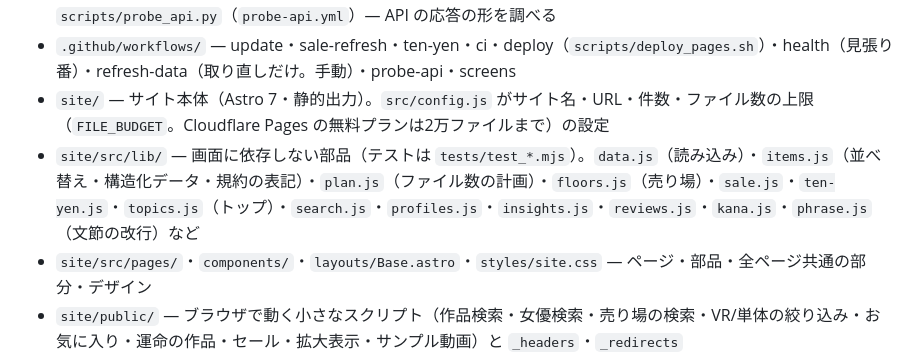
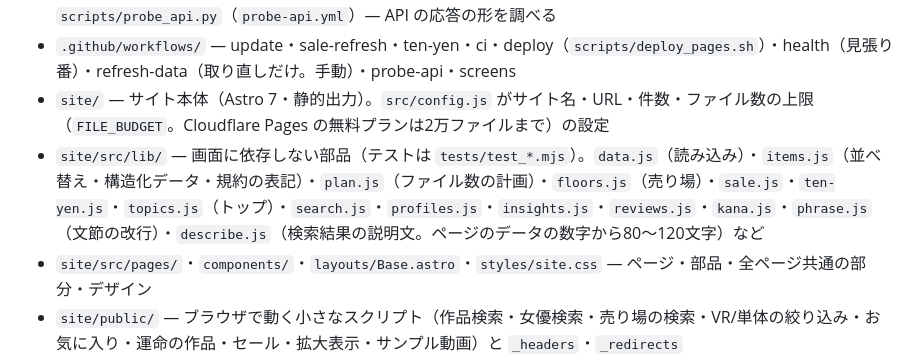
Before and after one commit to juice0402/fanza-ranking, a Markdown page: CLAUDE.md, the part around the change. Rendered like a GitHub page.

Commit message:
手順書: 検索結果の説明文（describe.js）の節を足す
Co-Authored-By: Claude Opus 5.5 <noreply@anthropic.com>
Claude-Session: https://claude.ai/code/session_01NVU8p9wmSCzJuSnGXfvoK2

```diff
--- a/CLAUDE.md
+++ b/CLAUDE.md
@@ -52,7 +52,7 @@ Gemini を使うのは `get_new_releases.py` のコメントの下書きだけ
 - `scripts/screens.mjs`（`screens.yml`）— 画面の写真と形のくずれの点検（GitHub の上で撮る）／ `scripts/probe_api.py`（`probe-api.yml`）— API の応答の形を調べる
 - `.github/workflows/` — update・sale-refresh・ten-yen・ci・deploy（`scripts/deploy_pages.sh`）・health（見張り番）・refresh-data（取り直しだけ。手動）・probe-api・screens
 - `site/` — サイト本体（Astro 7・静的出力）。`src/config.js` がサイト名・URL・件数・ファイル数の上限（`FILE_BUDGET`。Cloudflare Pages の無料プランは2万ファイルまで）の設定
-- `site/src/lib/` — 画面に依存しない部品（テストは `tests/test_*.mjs`）。`data.js`（読み込み）・`items.js`（並べ替え・構造化データ・規約の表記）・`plan.js`（ファイル数の計画）・`floors.js`（売り場）・`sale.js`・`ten-yen.js`・`topics.js`（トップ）・`search.js`・`profiles.js`・`insights.js`・`reviews.js`・`kana.js`・`phrase.js`（文節の改行）など
+- `site/src/lib/` — 画面に依存しない部品（テストは `tests/test_*.mjs`）。`data.js`（読み込み）・`items.js`（並べ替え・構造化データ・規約の表記）・`plan.js`（ファイル数の計画）・`floors.js`（売り場）・`sale.js`・`ten-yen.js`・`topics.js`（トップ）・`search.js`・`profiles.js`・`insights.js`・`reviews.js`・`kana.js`・`phrase.js`（文節の改行）・`describe.js`（検索結果の説明文。ページのデータの数字から80〜120文字）など
 - `site/src/pages/`・`components/`・`layouts/Base.astro`・`styles/site.css` — ページ・部品・全ページ共通の部分・デザイン
 - `site/public/` — ブラウザで動く小さなスクリプト（作品検索・女優検索・売り場の検索・VR/単体の絞り込み・お気に入り・運命の作品・セール・拡大表示・サンプル動画）と `_headers`・`_redirects`
 - `site/src/data/` — **自動更新のデータ。手で編集しない**（書く道具が決まっている。形は docs/architecture.md の、そのファイルの節）
```
Also changed, not shown: docs/architecture.md (+4 -0 lines).
